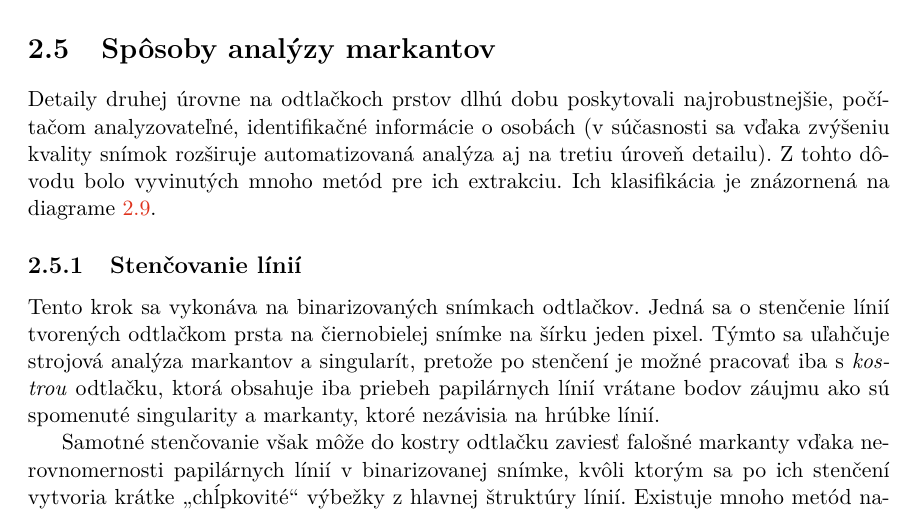
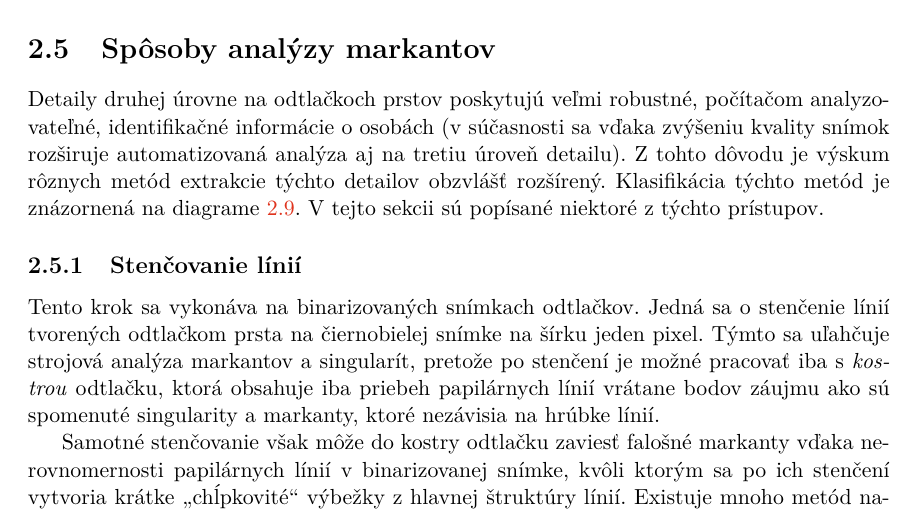
Before and after one commit to pemeth/wsq_editor, a LaTeX thesis (doc/xnemet04.tex, which reads doc/projekt-01-kapitoly-chapters.tex): part of page 17 of 23, cut so that both start at the same text. Compiled offline with pdfLaTeX.

Commit message:
Change some wording and add TODO note
TODO about possibly changing the placement of a subsection.

```diff
--- a/doc/projekt-01-kapitoly-chapters.tex
+++ b/doc/projekt-01-kapitoly-chapters.tex
@@ -468,9 +468,10 @@
   \end{figure}
 
   \section{Spôsoby analýzy markantov}
-  Detaily druhej úrovne na odtlačkoch prstov dlhú dobu poskytovali najrobustnejšie, počítačom analyzovateľné, identifikačné informácie o osobách
-  (v súčasnosti sa vďaka zvýšeniu kvality snímok rozširuje automatizovaná analýza aj na tretiu úroveň detailu). Z tohto dôvodu bolo vyvinutých mnoho
-  metód pre ich extrakciu. Ich klasifikácia je znázornená na diagrame \ref{obr:diagram_extrakcia_markantov}.
+  Detaily druhej úrovne na odtlačkoch prstov poskytujú veľmi robustné, počítačom analyzovateľné, identifikačné informácie o osobách (v súčasnosti sa vďaka
+  zvýšeniu kvality snímok rozširuje automatizovaná analýza aj na tretiu úroveň detailu). Z tohto dôvodu je výskum rôznych metód extrakcie týchto detailov
+  obzvlášť rozšírený. Klasifikácia týchto metód je znázornená na diagrame \ref{obr:diagram_extrakcia_markantov}. V tejto sekcii sú popísané niektoré
+  z týchto prístupov.
 
   \begin{figure}[h]
     \centering
```
Also changed, not shown: doc/projekt-01-kapitoly-chapters.tex (5 more changed lines).
